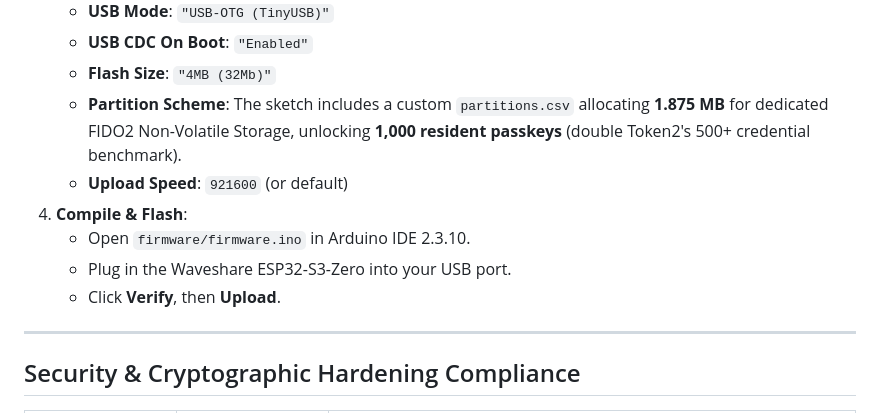
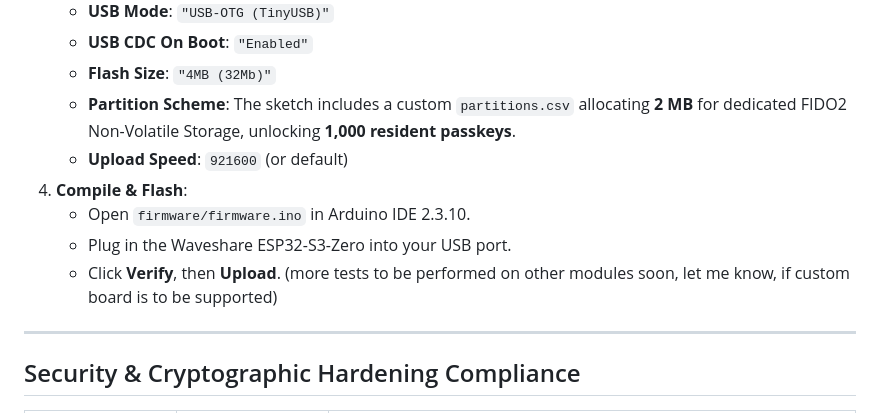
Before and after one commit to ankur608/OpenKey, a Markdown page: firmware/README.md, the part around the change. Rendered like a GitHub page.

```diff
--- a/firmware/README.md
+++ b/firmware/README.md
@@ -24,13 +24,13 @@ OpenKey is an independent, 100% open-source FIDO2 / WebAuthn hardware security k
    - **USB Mode**: `"USB-OTG (TinyUSB)"`
    - **USB CDC On Boot**: `"Enabled"`
    - **Flash Size**: `"4MB (32Mb)"`
-   - **Partition Scheme**: The sketch includes a custom `partitions.csv` allocating **1.875 MB** for dedicated FIDO2 Non-Volatile Storage, unlocking **1,000 resident passkeys** (double Token2's 500+ credential benchmark).
+   - **Partition Scheme**: The sketch includes a custom `partitions.csv` allocating **2 MB** for dedicated FIDO2 Non-Volatile Storage, unlocking **1,000 resident passkeys**.
    - **Upload Speed**: `921600` (or default)
 4. **Compile & Flash**:
    - Open `firmware/firmware.ino` in Arduino IDE 2.3.10.
    - Plug in the Waveshare ESP32-S3-Zero into your USB port.
    - Click **Verify**, then **Upload**.
-
+(more tests to be performed on other modules soon, let me know, if custom board is to be supported)
 ---
 
 ## Security & Cryptographic Hardening Compliance
```
